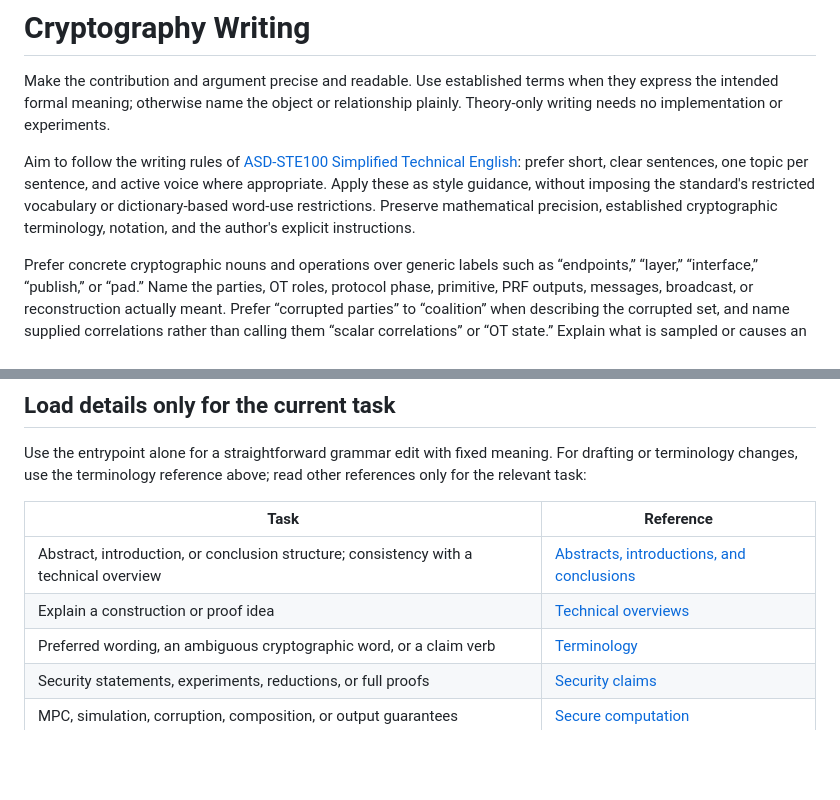
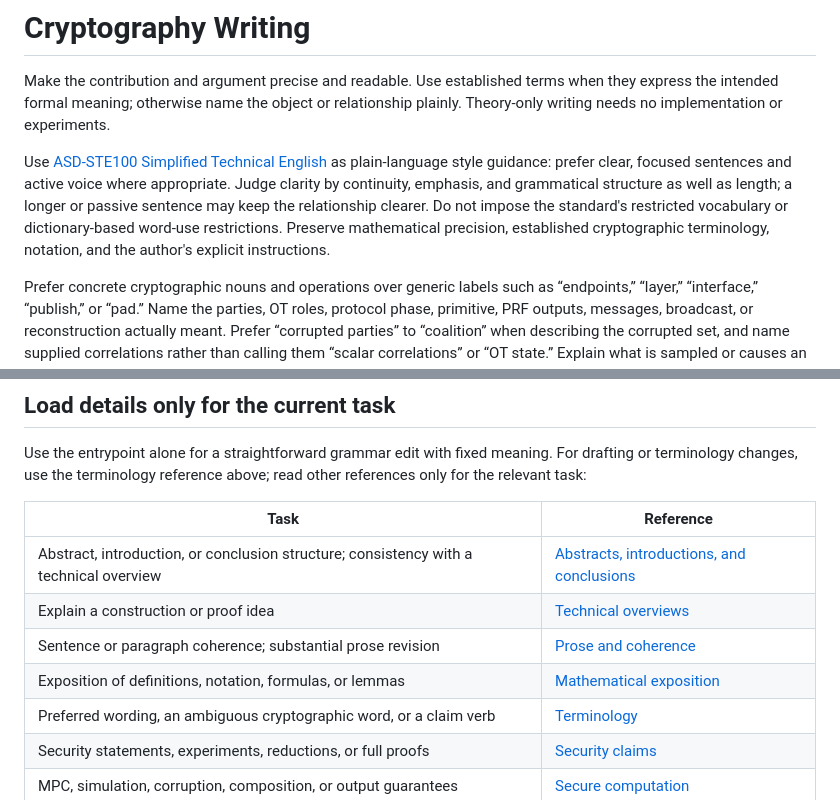
Before and after one commit to ziyang-theory/cryptography-research-skills, a Markdown page: writing/cryptography-writing/SKILL.md, 2 parts joined by grey strips. Rendered like a GitHub page; blank space fills up the shorter version.

Commit message:
Add guidance for coherent prose and mathematical exposition

```diff
--- a/writing/cryptography-writing/SKILL.md
+++ b/writing/cryptography-writing/SKILL.md
@@ -7,7 +7,7 @@ description: Draft or minimally edit cryptography manuscripts, including definit
 
 Make the contribution and argument precise and readable. Use established terms when they express the intended formal meaning; otherwise name the object or relationship plainly. Theory-only writing needs no implementation or experiments.
 
-Aim to follow the writing rules of [ASD-STE100 Simplified Technical English](https://www.asd-ste100.org/STE_faq.html): prefer short, clear sentences, one topic per sentence, and active voice where appropriate. Apply these as style guidance, without imposing the standard's restricted vocabulary or dictionary-based word-use restrictions. Preserve mathematical precision, established cryptographic terminology, notation, and the author's explicit instructions.
+Use [ASD-STE100 Simplified Technical English](https://www.asd-ste100.org/STE_faq.html) as plain-language style guidance: prefer clear, focused sentences and active voice where appropriate. Judge clarity by continuity, emphasis, and grammatical structure as well as length; a longer or passive sentence may keep the relationship clearer. Do not impose the standard's restricted vocabulary or dictionary-based word-use restrictions. Preserve mathematical precision, established cryptographic terminology, notation, and the author's explicit instructions.
 
 Prefer concrete cryptographic nouns and operations over generic labels such as “endpoints,” “layer,” “interface,” “publish,” or “pad.” Name the parties, OT roles, protocol phase, primitive, PRF outputs, messages, broadcast, or reconstruction actually meant. Prefer “corrupted parties” to “coalition” when describing the corrupted set, and name supplied correlations rather than calling them “scalar correlations” or “OT state.” Explain what is sampled or causes an abort instead of relying on “marginal” or “cutoff” alone.
 
@@ -41,6 +41,8 @@ Use the entrypoint alone for a straightforward grammar edit with fixed meaning.
 | --- | --- |
 | Abstract, introduction, or conclusion structure; consistency with a technical overview | [Abstracts, introductions, and conclusions](references/abstracts-and-introductions.md) |
 | Explain a construction or proof idea | [Technical overviews](references/technical-overviews.md) |
+| Sentence or paragraph coherence; substantial prose revision | [Prose and coherence](references/prose-and-coherence.md) |
+| Exposition of definitions, notation, formulas, or lemmas | [Mathematical exposition](references/mathematical-exposition.md) |
 | Preferred wording, an ambiguous cryptographic word, or a claim verb | [Terminology](references/terminology.md) |
 | Security statements, experiments, reductions, or full proofs | [Security claims](references/security-claims.md) |
 | MPC, simulation, corruption, composition, or output guarantees | [Secure computation](references/secure-computation.md) |
```
Also changed, not shown: 2 other files.
